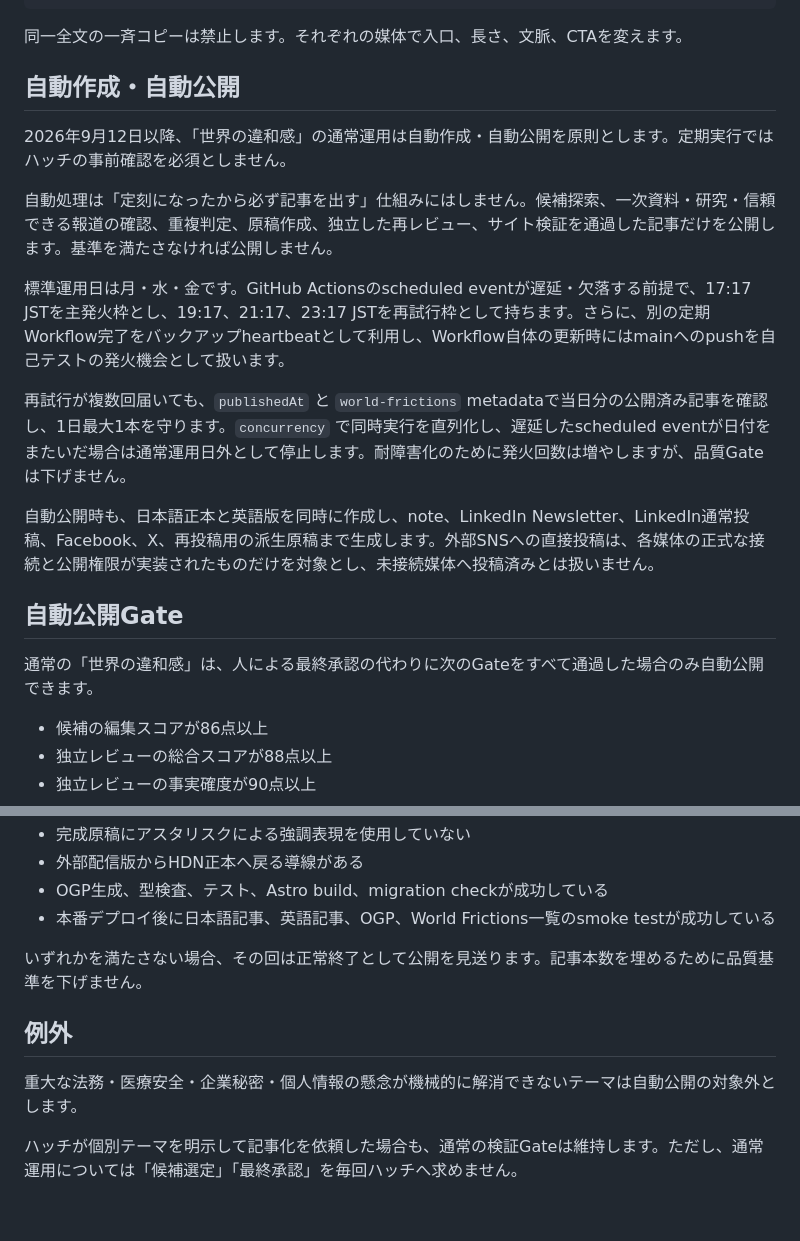
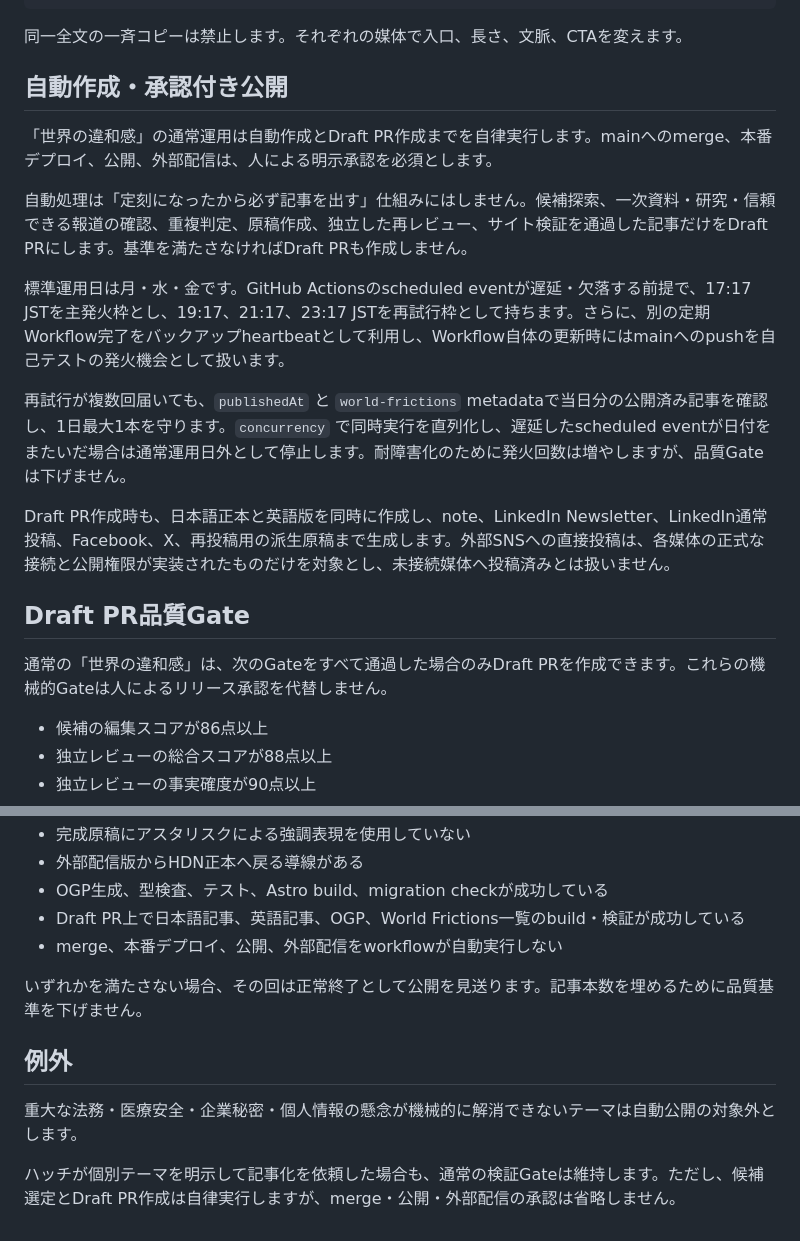
Before and after one commit to hatchyz-coder/hdn-articles, a Markdown page: docs/editorial/world-frictions-publishing-contract.md, 2 parts joined by grey strips. Rendered like a GitHub page.

Commit message:
docs: make World Frictions release approval-gated

```diff
--- a/docs/editorial/world-frictions-publishing-contract.md
+++ b/docs/editorial/world-frictions-publishing-contract.md
@@ -65,21 +65,21 @@ social/<slug>/
 
 同一全文の一斉コピーは禁止します。それぞれの媒体で入口、長さ、文脈、CTAを変えます。
 
-## 自動作成・自動公開
+## 自動作成・承認付き公開
 
-2026年9月12日以降、「世界の違和感」の通常運用は自動作成・自動公開を原則とします。定期実行ではハッチの事前確認を必須としません。
+「世界の違和感」の通常運用は自動作成とDraft PR作成までを自律実行します。mainへのmerge、本番デプロイ、公開、外部配信は、人による明示承認を必須とします。
 
-自動処理は「定刻になったから必ず記事を出す」仕組みにはしません。候補探索、一次資料・研究・信頼できる報道の確認、重複判定、原稿作成、独立した再レビュー、サイト検証を通過した記事だけを公開します。基準を満たさなければ公開しません。
+自動処理は「定刻になったから必ず記事を出す」仕組みにはしません。候補探索、一次資料・研究・信頼できる報道の確認、重複判定、原稿作成、独立した再レビュー、サイト検証を通過した記事だけをDraft PRにします。基準を満たさなければDraft PRも作成しません。
 
 標準運用日は月・水・金です。GitHub Actionsのscheduled eventが遅延・欠落する前提で、17:17 JSTを主発火枠とし、19:17、21:17、23:17 JSTを再試行枠として持ちます。さらに、別の定期Workflow完了をバックアップheartbeatとして利用し、Workflow自体の更新時にはmainへのpushを自己テストの発火機会として扱います。
 
 再試行が複数回届いても、`publishedAt` と `world-frictions` metadataで当日分の公開済み記事を確認し、1日最大1本を守ります。`concurrency` で同時実行を直列化し、遅延したscheduled eventが日付をまたいだ場合は通常運用日外として停止します。耐障害化のために発火回数は増やしますが、品質Gateは下げません。
 
-自動公開時も、日本語正本と英語版を同時に作成し、note、LinkedIn Newsletter、LinkedIn通常投稿、Facebook、X、再投稿用の派生原稿まで生成します。外部SNSへの直接投稿は、各媒体の正式な接続と公開権限が実装されたものだけを対象とし、未接続媒体へ投稿済みとは扱いません。
+Draft PR作成時も、日本語正本と英語版を同時に作成し、note、LinkedIn Newsletter、LinkedIn通常投稿、Facebook、X、再投稿用の派生原稿まで生成します。外部SNSへの直接投稿は、各媒体の正式な接続と公開権限が実装されたものだけを対象とし、未接続媒体へ投稿済みとは扱いません。
 
-## 自動公開Gate
+## Draft PR品質Gate
 
-通常の「世界の違和感」は、人による最終承認の代わりに次のGateをすべて通過した場合のみ自動公開できます。
+通常の「世界の違和感」は、次のGateをすべて通過した場合のみDraft PRを作成できます。これらの機械的Gateは人によるリリース承認を代替しません。
 
 - 候補の編集スコアが86点以上
 - 独立レビューの総合スコアが88点以上
@@ -98,7 +98,8 @@ social/<slug>/
 - 完成原稿にアスタリスクによる強調表現を使用していない
 - 外部配信版からHDN正本へ戻る導線がある
 - OGP生成、型検査、テスト、Astro build、migration checkが成功している
-- 本番デプロイ後に日本語記事、英語記事、OGP、World Frictions一覧のsmoke testが成功している
+- Draft PR上で日本語記事、英語記事、OGP、World Frictions一覧のbuild・検証が成功している
+- merge、本番デプロイ、公開、外部配信をworkflowが自動実行しない
 
 いずれかを満たさない場合、その回は正常終了として公開を見送ります。記事本数を埋めるために品質基準を下げません。
 
@@ -106,4 +107,4 @@ social/<slug>/
 
 重大な法務・医療安全・企業秘密・個人情報の懸念が機械的に解消できないテーマは自動公開の対象外とします。
 
-ハッチが個別テーマを明示して記事化を依頼した場合も、通常の検証Gateは維持します。ただし、通常運用については「候補選定」「最終承認」を毎回ハッチへ求めません。
+ハッチが個別テーマを明示して記事化を依頼した場合も、通常の検証Gateは維持します。ただし、候補選定とDraft PR作成は自律実行しますが、merge・公開・外部配信の承認は省略しません。
```
